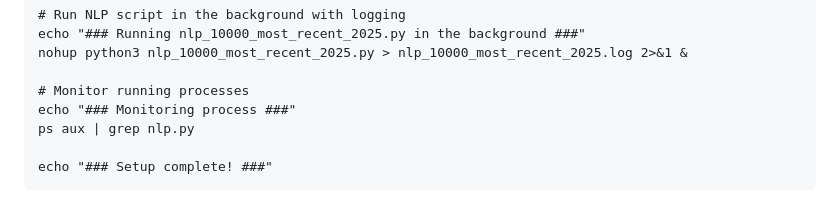
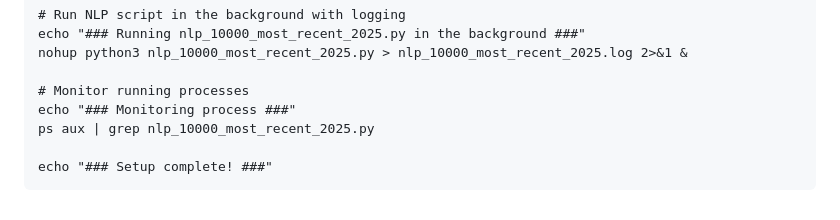
Before and after one commit to adams-charleen/nlp, a Markdown page: README.md, the part around the change. Drawn GitHub-style.

````diff
--- a/README.md
+++ b/README.md
@@ -99,7 +99,7 @@ nohup python3 nlp_10000_most_recent_2025.py > nlp_10000_most_recent_2025.log 2>&
 
 # Monitor running processes
 echo "### Monitoring process ###"
-ps aux | grep nlp.py
+ps aux | grep nlp_10000_most_recent_2025.py
 
 echo "### Setup complete! ###"
 ```
````
